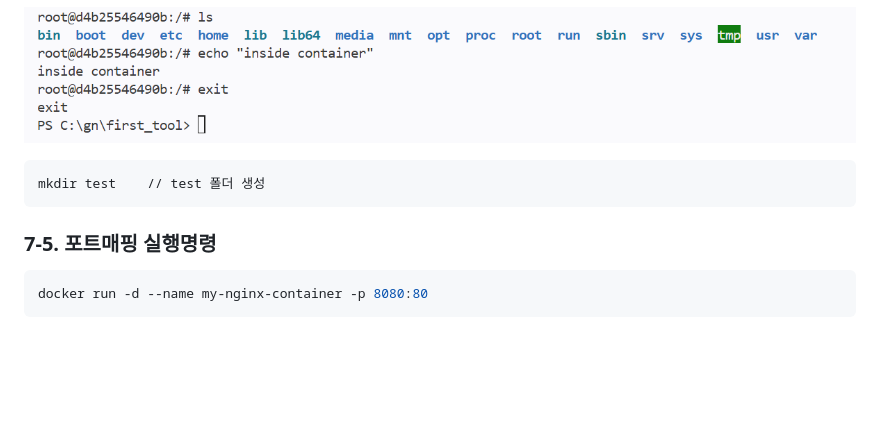
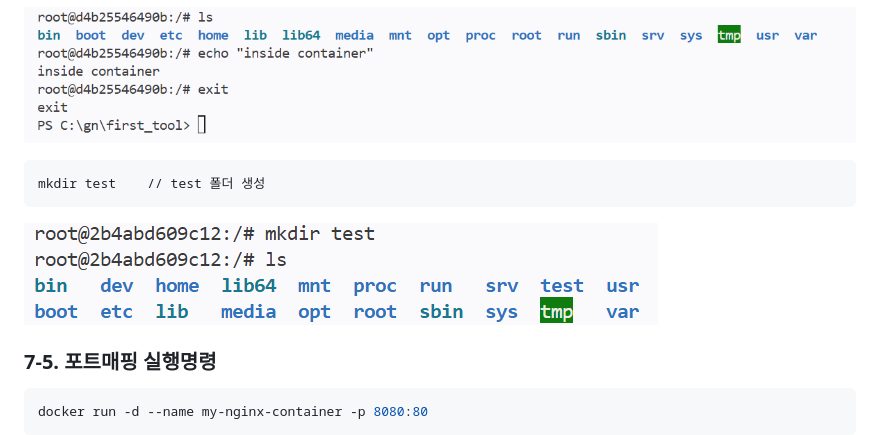
Before and after one commit to yhan1524/first_tool, a Markdown page: README.md, the part around the change. Rendered like a GitHub page; pictures changed too: assets/testmk.png (added); blank space fills up the shorter version.

Commit message:
tast

````diff
--- a/README.md
+++ b/README.md
@@ -264,6 +264,8 @@ echo exit               // 나가기
 ```bash
 mkdir test    // test 폴더 생성
 ```
+![폴더생성](assets/testmk.png)
+
 
 ### 7-5. 포트매핑 실행명령
 ```bash
````
